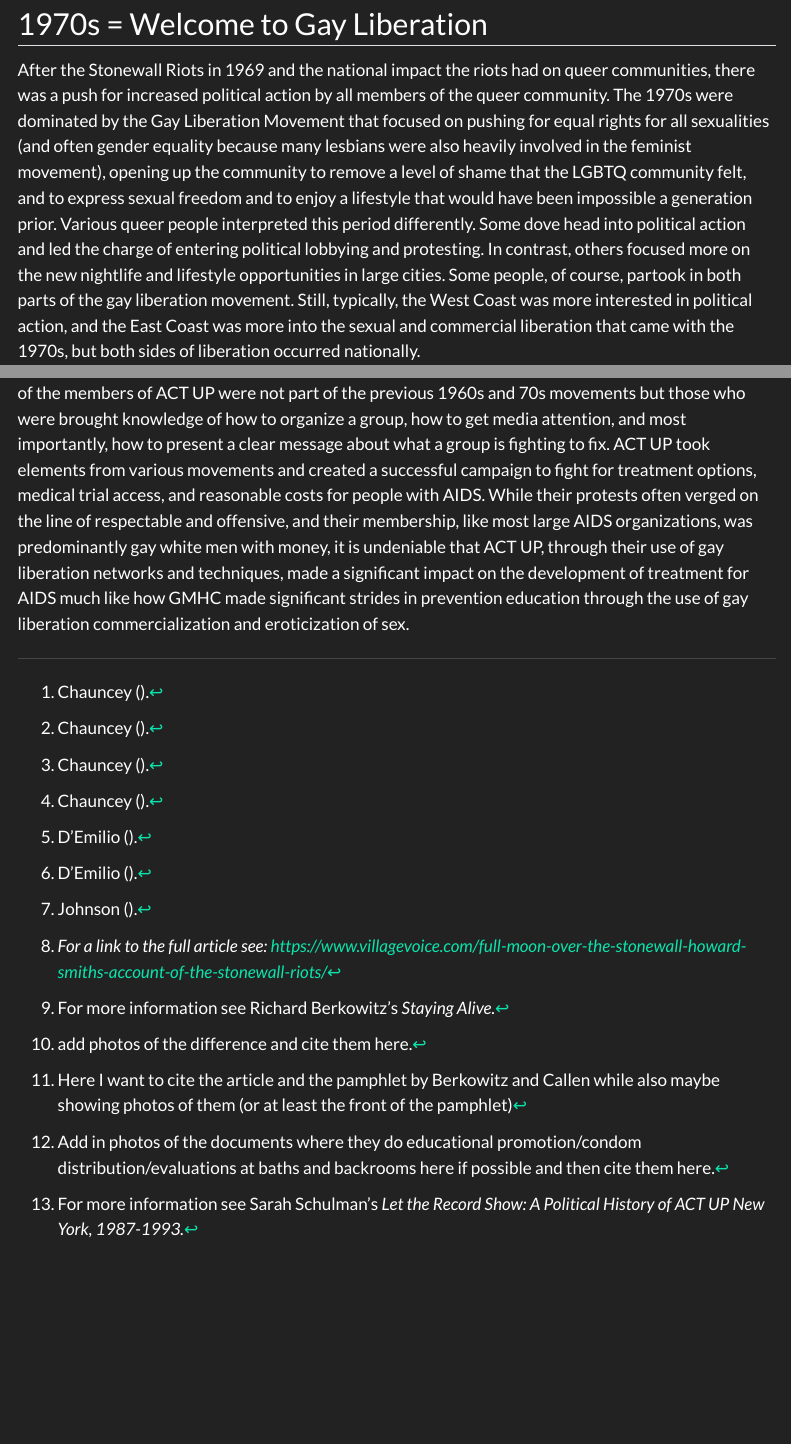
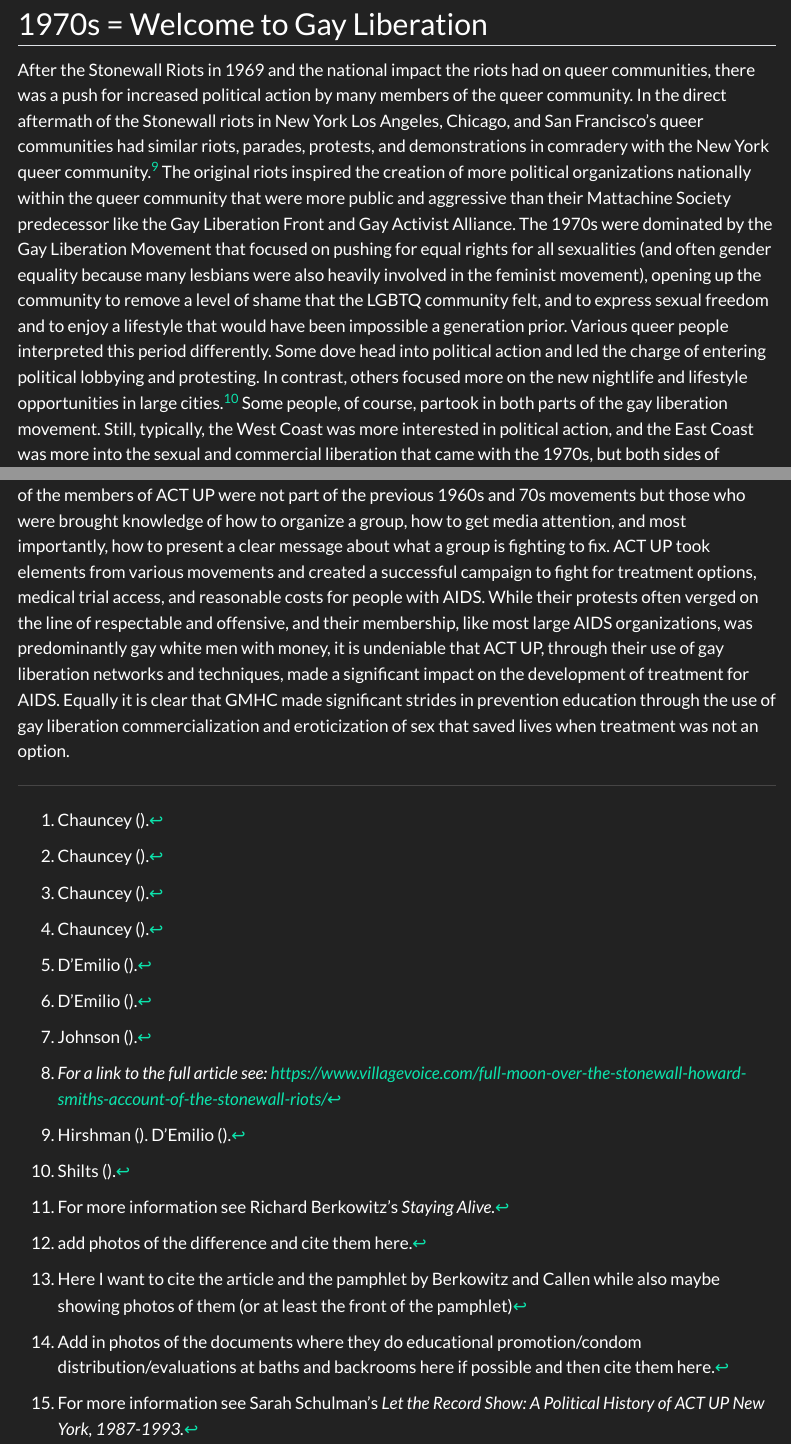
Before and after one commit to kedington27/Mapping-Spatial-Networks-of-Queer-Pleasure-Within-New-York-City, a Quarto document (background.qmd): the page in a window 1100 px wide, from 5210 px down, and a second part further down, joined at a grey line. Rendered offline with R 4.5, knitr and Pandoc in place of Quarto, with nearby package versions; menus at the side of the page are left out.

Commit message:
edited texual elements of three pages!

```diff
--- a/background.qmd
+++ b/background.qmd
@@ -293,18 +293,24 @@ police did it. The courts will say that we are innocent.*
 
 After the Stonewall Riots in 1969 and the national impact the riots had
 on queer communities, there was a push for increased political action by
-all members of the queer community. The 1970s were dominated by the Gay
-Liberation Movement that focused on pushing for equal rights for all
-sexualities (and often gender equality because many lesbians were also
-heavily involved in the feminist movement), opening up the community to
-remove a level of shame that the LGBTQ community felt, and to express
-sexual freedom and to enjoy a lifestyle that would have been impossible
-a generation prior. Various queer people interpreted this period
-differently. Some dove head into political action and led the charge of
-entering political lobbying and protesting. In contrast, others focused
-more on the new nightlife and lifestyle opportunities in large cities.
-Some people, of course, partook in both parts of the gay liberation
-movement. Still, typically, the West Coast was more interested in
-political action, and the East Coast was more into the sexual and
-commercial liberation that came with the 1970s, but both sides of
-liberation occurred nationally.
+many members of the queer community. In the direct aftermath of the
+Stonewall riots in New York Los Angeles, Chicago, and San Francisco's
+queer communities had similar riots, parades, protests, and
+demonstrations in comradery with the New York queer community.[^9] The
+original riots inspired the creation of more political organizations
+nationally within the queer community that were more public and
+aggressive than their Mattachine Society predecessor like the Gay
+Liberation Front and Gay Activist Alliance. The 1970s were dominated by
+the Gay Liberation Movement that focused on pushing for equal rights for
+all sexualities (and often gender equality because many lesbians were
+also heavily involved in the feminist movement), opening up the
+community to remove a level of shame that the LGBTQ community felt, and
+to express sexual freedom and to enjoy a lifestyle that would have been
+impossible a generation prior. Various queer people interpreted this
+period differently. Some dove head into political action and led the
+charge of entering political lobbying and protesting. In contrast,
+others focused more on the new nightlife and lifestyle opportunities in
+large cities.[^10] Some people, of course, partook in both parts of the
+gay liberation movement. Still, typically, the West Coast was more
+interested in political action, and the East Coast was more into the
+sexual and commercial liberation that came with the 1970s, but both
@@ -403,19 +414,20 @@ AIDS. While their protests often verged on the line of respectable and
 offensive, and their membership, like most large AIDS organizations, was
 predominantly gay white men with money, it is undeniable that ACT UP,
 through their use of gay liberation networks and techniques, made a
-significant impact on the development of treatment for AIDS much like
-how GMHC made significant strides in prevention education through the
-use of gay liberation commercialization and eroticization of sex.
+significant impact on the development of treatment for AIDS. Equally it
+is clear that GMHC made significant strides in prevention education
+through the use of gay liberation commercialization and eroticization of
+sex that saved lives when treatment was not an option.
 
-[^10]: add photos of the difference and cite them here.
+[^12]: add photos of the difference and cite them here.
 
-[^11]: Here I want to cite the article and the pamphlet by Berkowitz and
+[^13]: Here I want to cite the article and the pamphlet by Berkowitz and
     Callen while also maybe showing photos of them (or at least the
     front of the pamphlet)
 
-[^12]: Add in photos of the documents where they do educational
+[^14]: Add in photos of the documents where they do educational
     promotion/condom distribution/evaluations at baths and backrooms
     here if possible and then cite them here.
 
-[^13]: For more information see Sarah Schulman's *Let the Record Show: A
+[^15]: For more information see Sarah Schulman's *Let the Record Show: A
     Political History of ACT UP New York, 1987-1993.*
```
Also changed, not shown: cabarets.qmd (+5 -3 lines), liquor-gay.qmd (+5 -2 lines), background.qmd (45 more changed lines).
